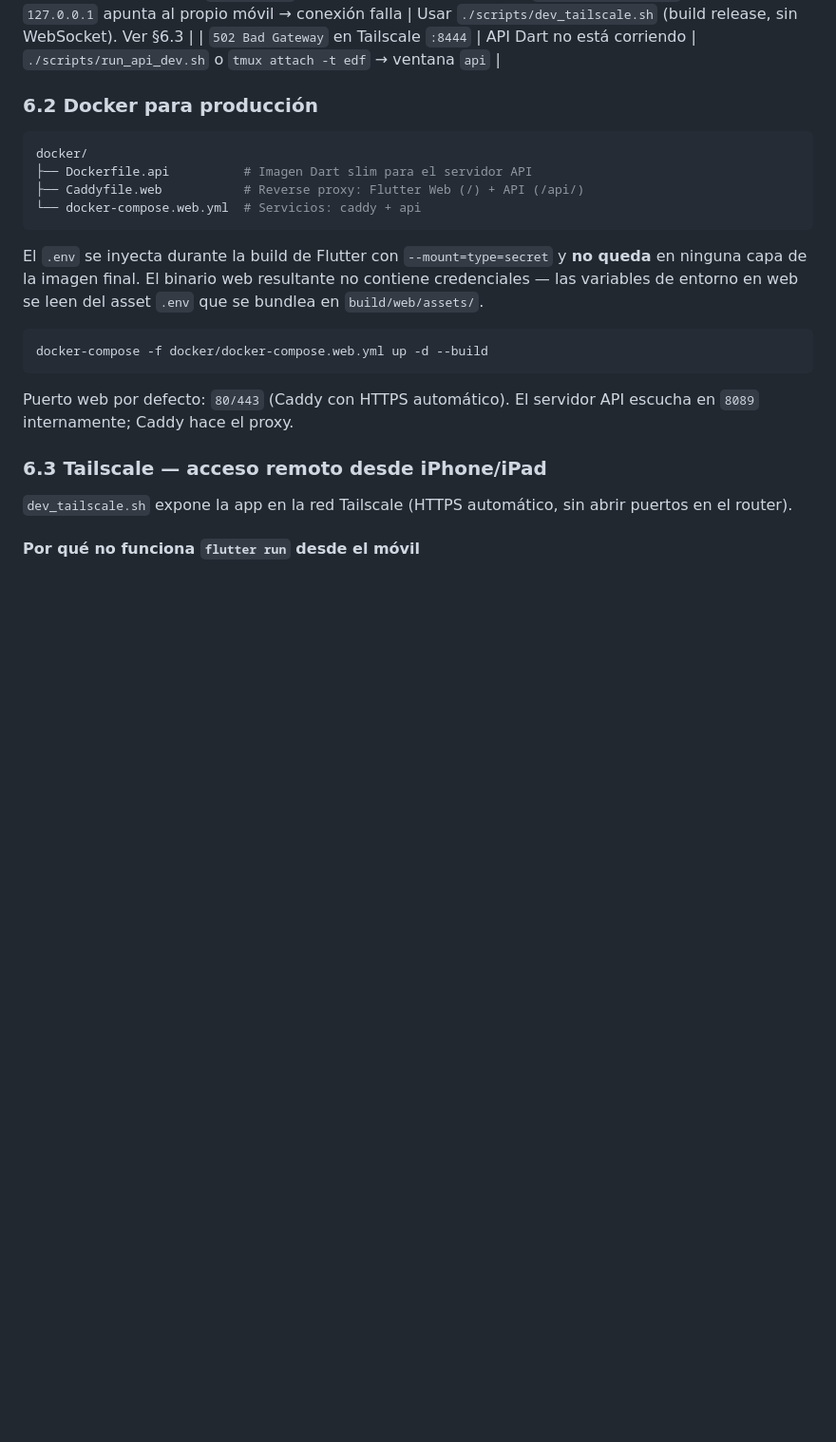
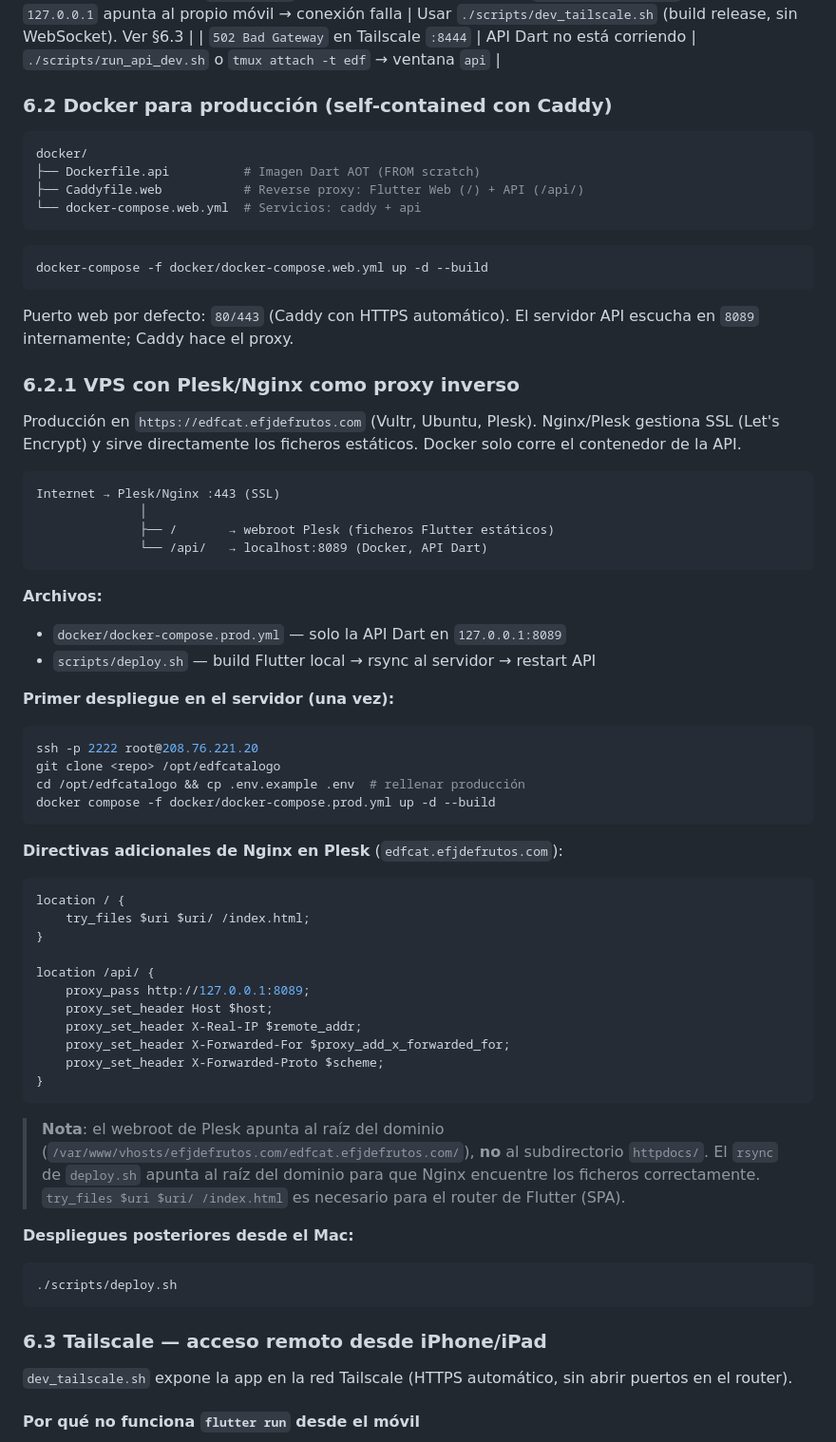
Before and after one commit to edfrutos/EDFCatalogoMultiplatform, a Markdown page: docs/arquitectura.md, the part around the change. Shown at 95% size. Drawn GitHub-style; blank space fills up the shorter version.

Commit message:
docs: documentar despliegue producción VPS Plesk (§6.2.1)
- arquitectura.md §6.2.1: arquitectura Nginx+Docker, directivas Plesk,
  por qué webroot es el raíz del dominio (no httpdocs), deploy.sh
- README.md: URL producción edfcat.efjdefrutos.com + comando deploy.sh

````diff
--- a/docs/arquitectura.md
+++ b/docs/arquitectura.md
@@ -342,19 +342,14 @@ curl -X POST http://localhost:8089/api/auth/login \
 | Pantalla en blanco en iPhone/iPad | `flutter run` inyecta WebSocket de debug (`ws://127.0.0.1:PORT`); desde el móvil, `127.0.0.1` apunta al propio móvil → conexión falla | Usar `./scripts/dev_tailscale.sh` (build release, sin WebSocket). Ver §6.3 |
 | `502 Bad Gateway` en Tailscale `:8444` | API Dart no está corriendo | `./scripts/run_api_dev.sh` o `tmux attach -t edf` → ventana `api` |
 
-### 6.2 Docker para producción
+### 6.2 Docker para producción (self-contained con Caddy)
 
 ```sh
 docker/
-├── Dockerfile.api          # Imagen Dart slim para el servidor API
+├── Dockerfile.api          # Imagen Dart AOT (FROM scratch)
 ├── Caddyfile.web           # Reverse proxy: Flutter Web (/) + API (/api/)
 └── docker-compose.web.yml  # Servicios: caddy + api
 ```
-
-El `.env` se inyecta durante la build de Flutter con `--mount=type=secret` y
-**no queda** en ninguna capa de la imagen final. El binario web resultante no
-contiene credenciales — las variables de entorno en web se leen del asset `.env`
-que se bundlea en `build/web/assets/`.
 
 ```bash
 docker-compose -f docker/docker-compose.web.yml up -d --build
@@ -362,6 +357,57 @@ docker-compose -f docker/docker-compose.web.yml up -d --build
 
 Puerto web por defecto: `80/443` (Caddy con HTTPS automático).
 El servidor API escucha en `8089` internamente; Caddy hace el proxy.
+
+### 6.2.1 VPS con Plesk/Nginx como proxy inverso
+
+Producción en `https://edfcat.efjdefrutos.com` (Vultr, Ubuntu, Plesk).
+Nginx/Plesk gestiona SSL (Let's Encrypt) y sirve directamente los ficheros estáticos.
+Docker solo corre el contenedor de la API.
+
+```
+Internet → Plesk/Nginx :443 (SSL)
+              │
+              ├── /       → webroot Plesk (ficheros Flutter estáticos)
+              └── /api/   → localhost:8089 (Docker, API Dart)
+```
+
+**Archivos:**
+- `docker/docker-compose.prod.yml` — solo la API Dart en `127.0.0.1:8089`
+- `scripts/deploy.sh` — build Flutter local → rsync al servidor → restart API
+
+**Primer despliegue en el servidor (una vez):**
+```bash
+ssh -p 2222 root@208.76.221.20
+git clone <repo> /opt/edfcatalogo
+cd /opt/edfcatalogo && cp .env.example .env  # rellenar producción
+docker compose -f docker/docker-compose.prod.yml up -d --build
+```
+
+**Directivas adicionales de Nginx en Plesk** (`edfcat.efjdefrutos.com`):
+```nginx
+location / {
+    try_files $uri $uri/ /index.html;
+}
+
+location /api/ {
+    proxy_pass http://127.0.0.1:8089;
+    proxy_set_header Host $host;
+    proxy_set_header X-Real-IP $remote_addr;
+    proxy_set_header X-Forwarded-For $proxy_add_x_forwarded_for;
+    proxy_set_header X-Forwarded-Proto $scheme;
+}
+```
+
+> **Nota**: el webroot de Plesk apunta al raíz del dominio
+> (`/var/www/vhosts/efjdefrutos.com/edfcat.efjdefrutos.com/`),
+> **no** al subdirectorio `httpdocs/`. El `rsync` de `deploy.sh` apunta
+> al raíz del dominio para que Nginx encuentre los ficheros correctamente.
+> `try_files $uri $uri/ /index.html` es necesario para el router de Flutter (SPA).
+
+**Despliegues posteriores desde el Mac:**
+```bash
+./scripts/deploy.sh
+```
 
 ### 6.3 Tailscale — acceso remoto desde iPhone/iPad
 
````
Also changed, not shown: README.md (+12 -1 lines).
